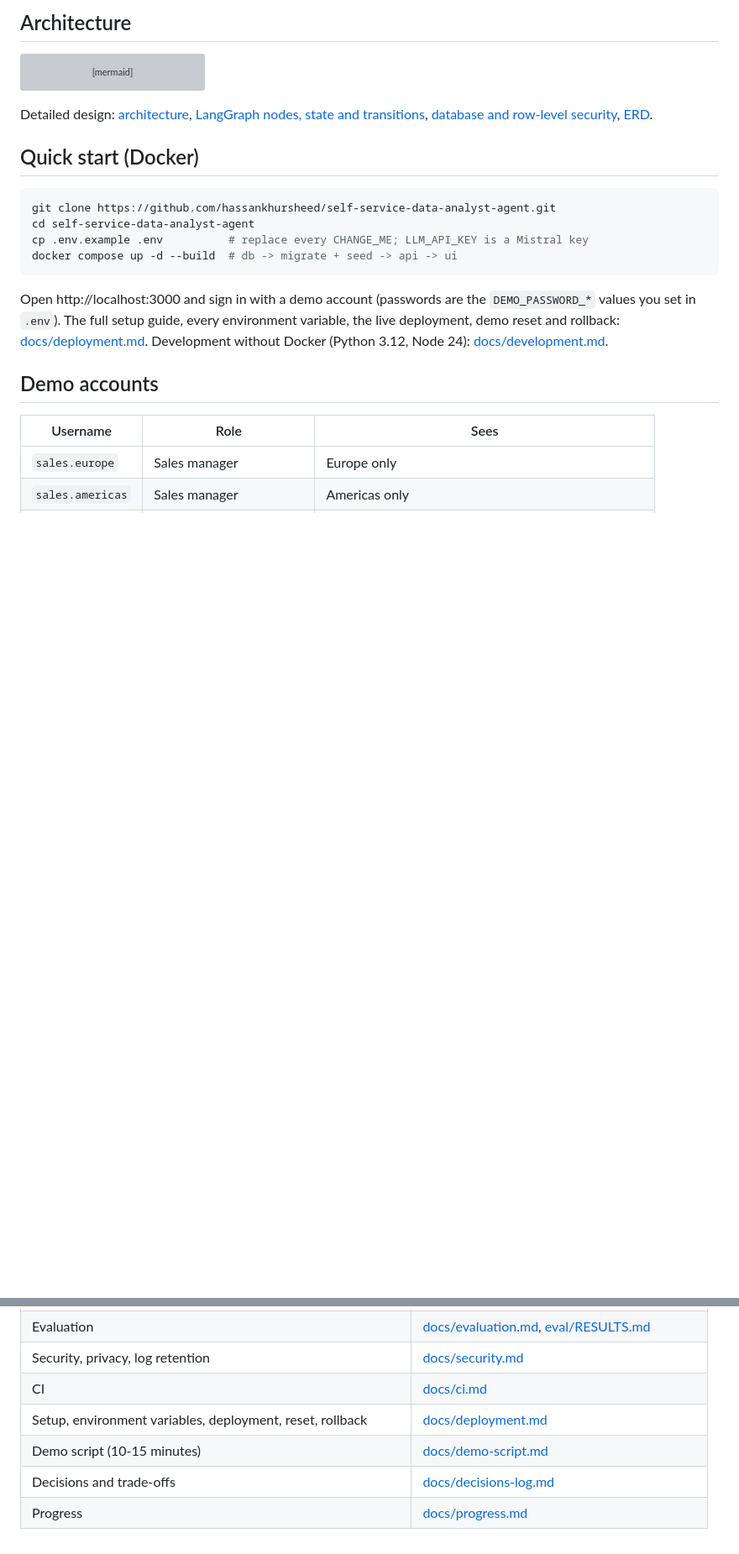
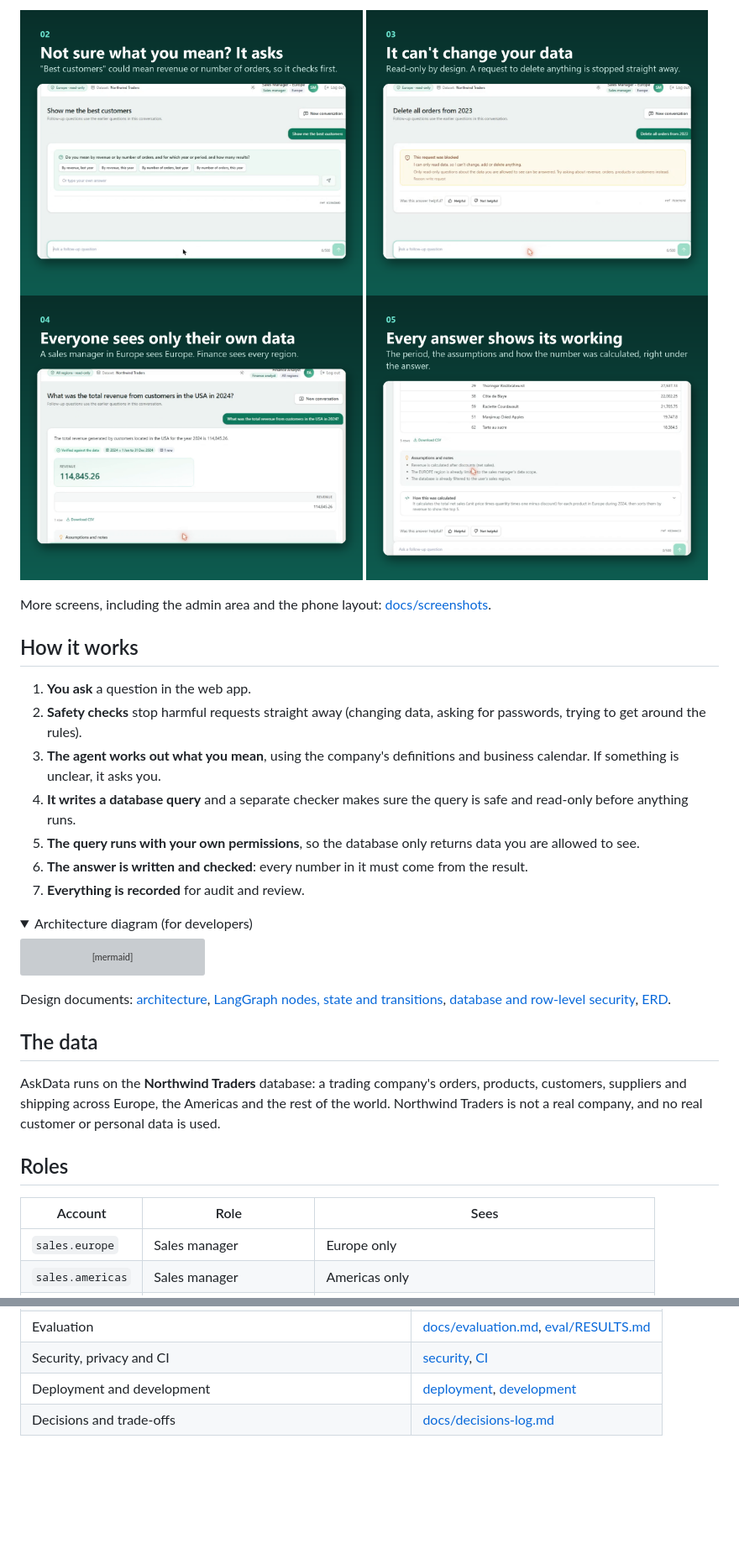
Before and after one commit to hassankhursheed/self-service-data-analyst-agent, a Markdown page: README.md, 2 parts joined by grey strips. Shown at 84% size. Rendered like a GitHub page; pictures changed too: docs/images/access-control.png (added), docs/images/asks-instead-of-guessing.png (added), docs/images/read-only.png (added); folded sections open; blank space fills up the shorter version; grey boxes are pictures that could not be loaded.

Commit message:
Rewrite README for a public audience

````diff
--- a/README.md
+++ b/README.md
@@ -33,5 +41,30 @@ sample database). All data is sample data.
 
-## Architecture
+<p>
+  <img src="docs/images/asks-instead-of-guessing.png" width="49%" alt="It asks instead of guessing">
+  <img src="docs/images/read-only.png" width="49%" alt="It can't change your data">
+  <img src="docs/images/access-control.png" width="49%" alt="Everyone sees only their own data">
+  <img src="docs/images/shows-its-working.png" width="49%" alt="Every answer shows its working">
+</p>
+
+More screens, including the admin area and the phone layout:
+[docs/screenshots](docs/screenshots/README.md).
+
+## How it works
+
+1. **You ask** a question in the web app.
+2. **Safety checks** stop harmful requests straight away (changing data, asking for
+   passwords, trying to get around the rules).
+3. **The agent works out what you mean**, using the company's definitions and business
+   calendar. If something is unclear, it asks you.
+4. **It writes a database query** and a separate checker makes sure the query is safe and
+   read-only before anything runs.
+5. **The query runs with your own permissions**, so the database only returns data you
+   are allowed to see.
+6. **The answer is written and checked**: every number in it must come from the result.
+7. **Everything is recorded** for audit and review.
+
+<details>
+<summary>Architecture diagram (for developers)</summary>
 
 ```mermaid
 flowchart LR
@@ -55,28 +88,22 @@ flowchart LR
     gha[["GitHub Actions CI"]] -.-> api
 ```
 
-Detailed design: [architecture](docs/design/architecture.md),
+Design documents: [architecture](docs/design/architecture.md),
 [LangGraph nodes, state and transitions](docs/design/langgraph-design.md),
 [database and row-level security](docs/design/database-design.md),
 [ERD](docs/northwind-er-diagram.png).
 
-## Quick start (Docker)
+</details>
 
-```bash
-git clone https://github.com/hassankhursheed/self-service-data-analyst-agent.git
-cd self-service-data-analyst-agent
-cp .env.example .env          # replace every CHANGE_ME; LLM_API_KEY is a Mistral key
-docker compose up -d --build  # db -> migrate + seed -> api -> ui
-```
+## The data
 
-Open http://localhost:3000 and sign in with a demo account (passwords are the
-`DEMO_PASSWORD_*` values you set in `.env`). The full setup guide, every environment
-variable, the live deployment, demo reset and rollback: [docs/deployment.md](docs/deployment.md).
-Development without Docker (Python 3.12, Node 24): [docs/development.md](docs/development.md#commands).
+AskData runs on the **Northwind Traders** database: a trading company's orders, products,
+customers, suppliers and shipping across Europe, the Americas and the rest of the world.
+Northwind Traders is not a real company, and no real customer or personal data is used.
 
-## Demo accounts
+## Roles
 
-| Username | Role | Sees |
+| Account | Role | Sees |
 | --- | --- | --- |
 | `sales.europe` | Sales manager | Europe only |
 | `sales.americas` | Sales manager | Americas only |
@@ -150,7 +184,4 @@ wait per call, about 200 questions per minute ([eval/LOAD_TEST.md](eval/LOAD_TES
 | Evaluation | [docs/evaluation.md](docs/evaluation.md), [eval/RESULTS.md](eval/RESULTS.md) |
-| Security, privacy, log retention | [docs/security.md](docs/security.md) |
-| CI | [docs/ci.md](docs/ci.md) |
-| Setup, environment variables, deployment, reset, rollback | [docs/deployment.md](docs/deployment.md) |
-| Demo script (10-15 minutes) | [docs/demo-script.md](docs/demo-script.md) |
+| Security, privacy and CI | [security](docs/security.md), [CI](docs/ci.md) |
+| Deployment and development | [deployment](docs/deployment.md), [development](docs/development.md) |
 | Decisions and trade-offs | [docs/decisions-log.md](docs/decisions-log.md) |
-| Progress | [docs/progress.md](docs/progress.md) |
````
Also changed, not shown: other parts of README.md (+80 -65 lines), docs/images/askdata-cover.png (added).
